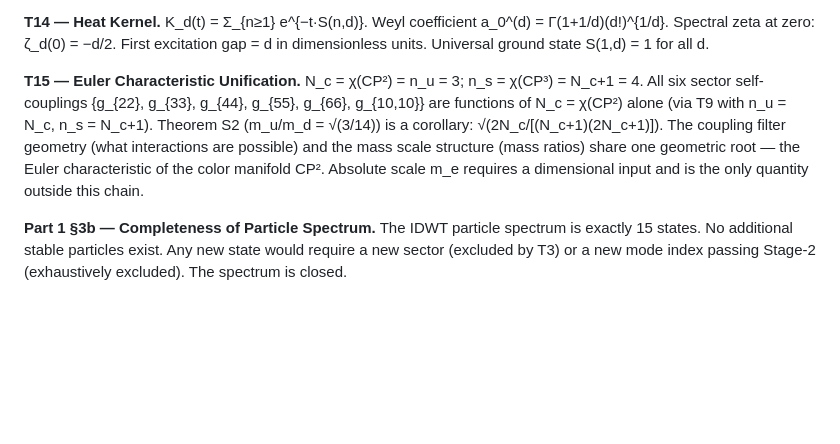
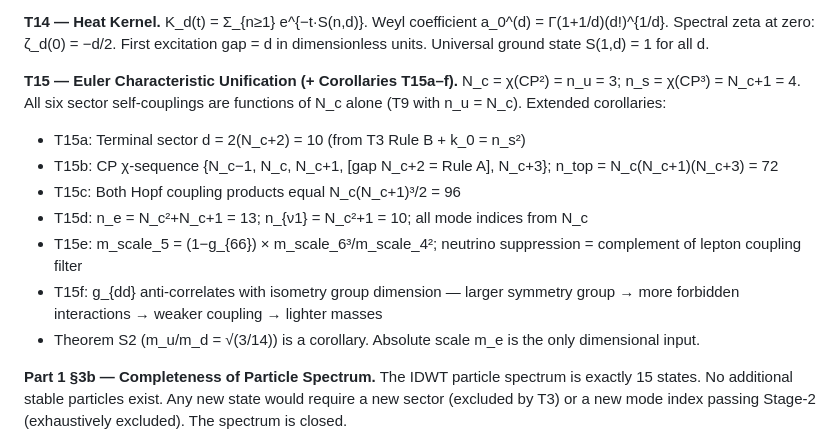
Before and after one commit to FedgeNo/fedgeno.github.io, a Markdown page: CLAUDE.md, the part around the change. GitHub-like rendering; blank space fills up the shorter version.

```diff
--- a/CLAUDE.md
+++ b/CLAUDE.md
@@ -97,7 +97,14 @@ Coordinate nesting: Ξ_2 ⊂ Ξ_3 ⊂ Ξ_4 ⊂ Ξ_5 ⊂ Ξ_6 ⊂ Ξ_{10}
 
 **T14 — Heat Kernel.** K_d(t) = Σ_{n≥1} e^{−t·S(n,d)}. Weyl coefficient a_0^(d) = Γ(1+1/d)(d!)^{1/d}. Spectral zeta at zero: ζ_d(0) = −d/2. First excitation gap = d in dimensionless units. Universal ground state S(1,d) = 1 for all d.
 
-**T15 — Euler Characteristic Unification.** N_c = χ(CP²) = n_u = 3; n_s = χ(CP³) = N_c+1 = 4. All six sector self-couplings {g_{22}, g_{33}, g_{44}, g_{55}, g_{66}, g_{10,10}} are functions of N_c = χ(CP²) alone (via T9 with n_u = N_c, n_s = N_c+1). Theorem S2 (m_u/m_d = √(3/14)) is a corollary: √(2N_c/[(N_c+1)(2N_c+1)]). The coupling filter geometry (what interactions are possible) and the mass scale structure (mass ratios) share one geometric root — the Euler characteristic of the color manifold CP². Absolute scale m_e requires a dimensional input and is the only quantity outside this chain.
+**T15 — Euler Characteristic Unification (+ Corollaries T15a–f).** N_c = χ(CP²) = n_u = 3; n_s = χ(CP³) = N_c+1 = 4. All six sector self-couplings are functions of N_c alone (T9 with n_u = N_c). Extended corollaries:
+- T15a: Terminal sector d = 2(N_c+2) = 10 (from T3 Rule B + k_0 = n_s²)
+- T15b: CP χ-sequence {N_c−1, N_c, N_c+1, [gap N_c+2 = Rule A], N_c+3}; n_top = N_c(N_c+1)(N_c+3) = 72
+- T15c: Both Hopf coupling products equal N_c(N_c+1)³/2 = 96
+- T15d: n_e = N_c²+N_c+1 = 13; n_{ν1} = N_c²+1 = 10; all mode indices from N_c
+- T15e: m_scale_5 = (1−g_{66}) × m_scale_6³/m_scale_4²; neutrino suppression = complement of lepton coupling filter
+- T15f: g_{dd} anti-correlates with isometry group dimension — larger symmetry group → more forbidden interactions → weaker coupling → lighter masses
+- Theorem S2 (m_u/m_d = √(3/14)) is a corollary. Absolute scale m_e is the only dimensional input.
 
 **Part 1 §3b — Completeness of Particle Spectrum.** The IDWT particle spectrum is exactly 15 states. No additional stable particles exist. Any new state would require a new sector (excluded by T3) or a new mode index passing Stage-2 (exhaustively excluded). The spectrum is closed.
 
```
Also changed, not shown: files/IDWT_09_Spectral.md (+66 -1 lines).
